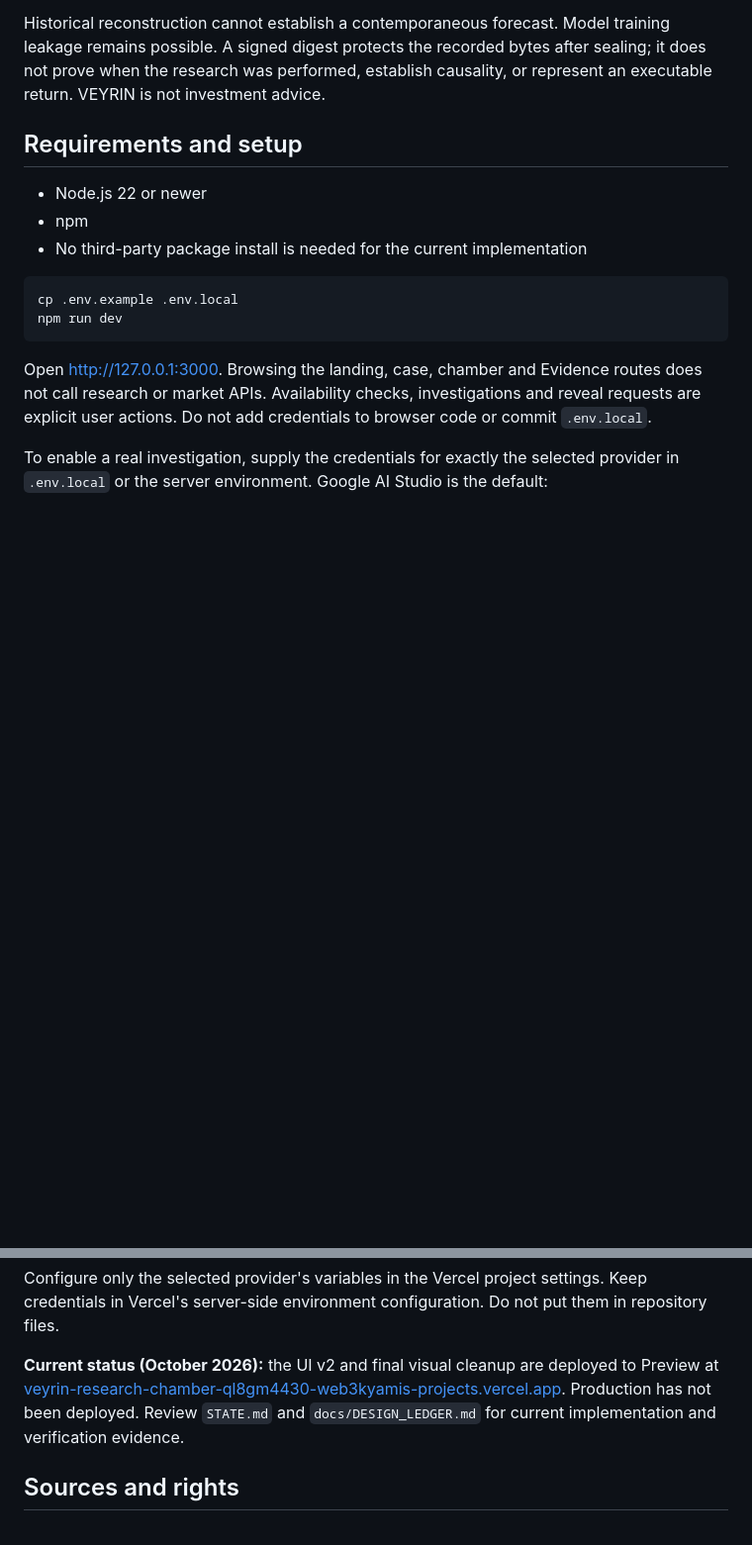
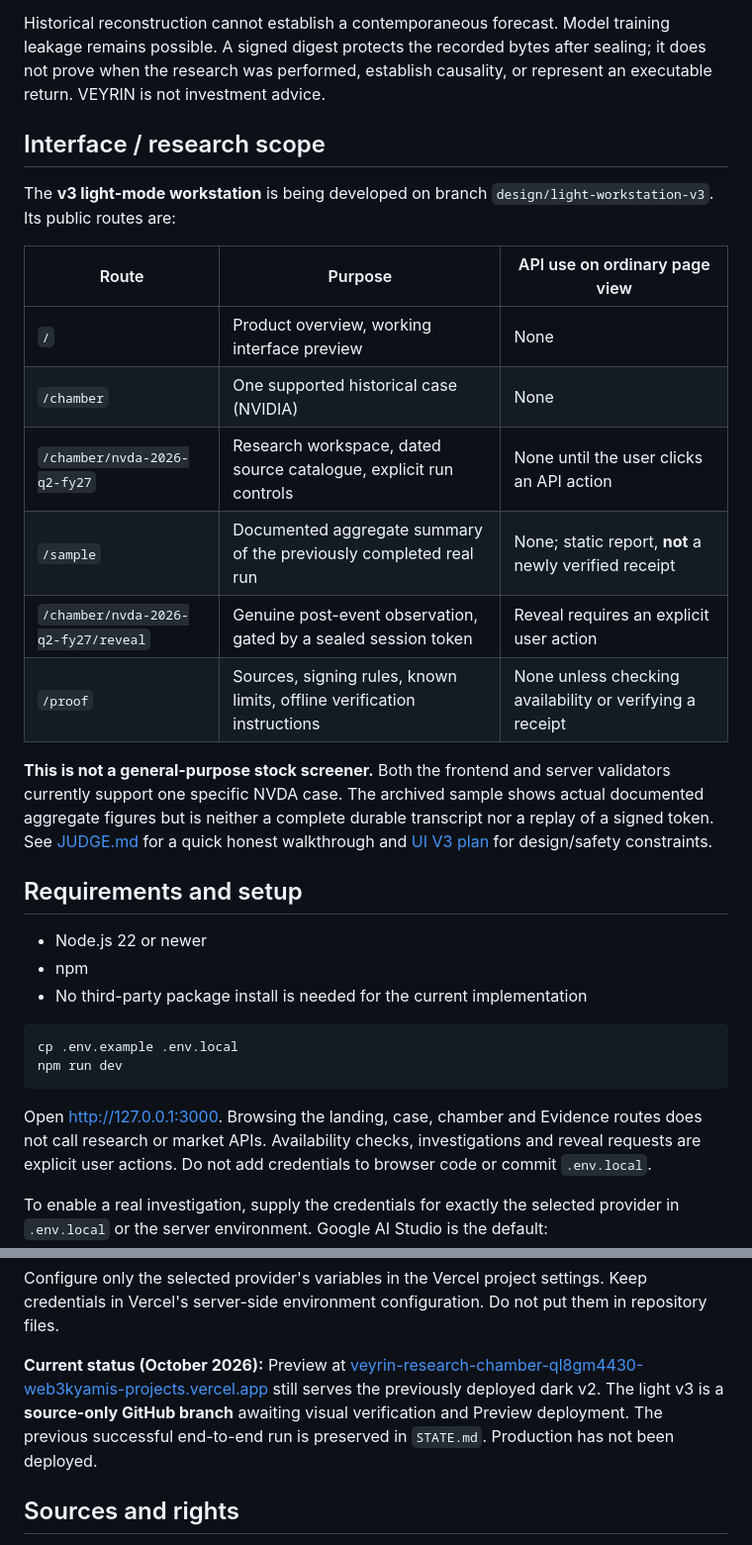
Before and after one commit to Web3Kyami/Veyrin, a Markdown page: README.md, 2 parts joined by grey strips. Shown at 99% size. Drawn GitHub-style; blank space fills up the shorter version.

Commit message:
docs: explain actual supported routes, archived sample and branch deployment status

```diff
--- a/README.md
+++ b/README.md
@@ -3,6 +3,21 @@
 VEYRIN is a historical market-research replay. ATLAS builds a source-linked case, VEX challenges its claims, and SEAL audits the record. The app locks cutoff-limited evidence before it reveals a selected post-event Bitget market observation. People assess the reasoning; the system does not place trades.
 
 Historical reconstruction cannot establish a contemporaneous forecast. Model training leakage remains possible. A signed digest protects the recorded bytes after sealing; it does not prove when the research was performed, establish causality, or represent an executable return. VEYRIN is not investment advice.
+
+## Interface / research scope
+
+The **v3 light-mode workstation** is being developed on branch `design/light-workstation-v3`. Its public routes are:
+
+| Route | Purpose | API use on ordinary page view |
+| --- | --- | --- |
+| `/` | Product overview, working interface preview | None |
+| `/chamber` | One supported historical case (NVIDIA) | None |
+| `/chamber/nvda-2026-q2-fy27` | Research workspace, dated source catalogue, explicit run controls | None until the user clicks an API action |
+| `/sample` | Documented aggregate summary of the previously completed real run | None; static report, **not** a newly verified receipt |
+| `/chamber/nvda-2026-q2-fy27/reveal` | Genuine post-event observation, gated by a sealed session token | Reveal requires an explicit user action |
+| `/proof` | Sources, signing rules, known limits, offline verification instructions | None unless checking availability or verifying a receipt |
+
+**This is not a general-purpose stock screener.** Both the frontend and server validators currently support one specific NVDA case. The archived sample shows actual documented aggregate figures but is neither a complete durable transcript nor a replay of a signed token. See [JUDGE.md](JUDGE.md) for a quick honest walkthrough and [UI V3 plan](docs/UI_V3_LIGHT_WORKSTATION_PLAN.md) for design/safety constraints.
 
 ## Requirements and setup
 
@@ -75,7 +90,7 @@ vercel deploy . --prod -y
 
 Configure only the selected provider's variables in the Vercel project settings. Keep credentials in Vercel's server-side environment configuration. Do not put them in repository files.
 
-**Current status (October 2026):** the UI v2 and final visual cleanup are deployed to Preview at [veyrin-research-chamber-ql8gm4430-web3kyamis-projects.vercel.app](https://veyrin-research-chamber-ql8gm4430-web3kyamis-projects.vercel.app). Production has not been deployed. Review `STATE.md` and `docs/DESIGN_LEDGER.md` for current implementation and verification evidence.
+**Current status (October 2026):** Preview at [veyrin-research-chamber-ql8gm4430-web3kyamis-projects.vercel.app](https://veyrin-research-chamber-ql8gm4430-web3kyamis-projects.vercel.app) still serves the previously deployed dark v2. The light v3 is a **source-only GitHub branch** awaiting visual verification and Preview deployment. The previous successful end-to-end run is preserved in `STATE.md`. Production has not been deployed.
 
 ## Sources and rights
 
```
